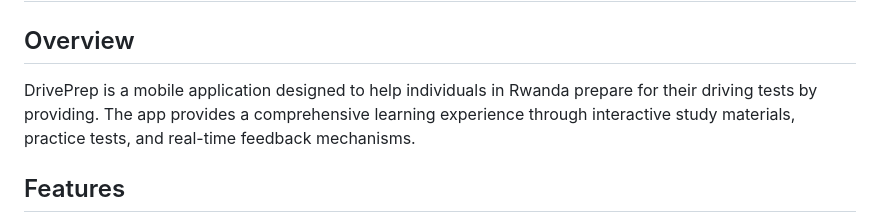
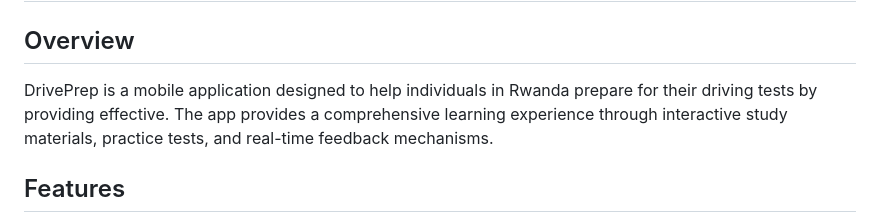
Before and after one commit to lmurayire12/drive_prep, a Markdown page: README.md, the part around the change. Rendered like a GitHub page.

```diff
--- a/README.md
+++ b/README.md
@@ -1,7 +1,7 @@
 # DrivePrep App
 
 ## Overview
-DrivePrep is a mobile application designed to help individuals in Rwanda prepare for their driving tests by providing. The app provides a comprehensive learning experience through interactive study materials, practice tests, and real-time feedback mechanisms.
+DrivePrep is a mobile application designed to help individuals in Rwanda prepare for their driving tests by providing effective. The app provides a comprehensive learning experience through interactive study materials, practice tests, and real-time feedback mechanisms.
 
 ## Features
 - **User Authentication**: Secure login and registration using Firebase Authentication.
```
